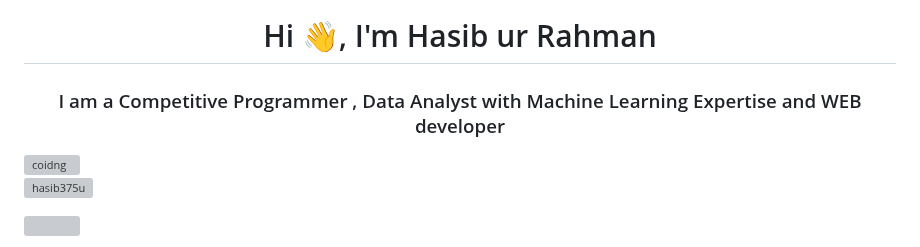
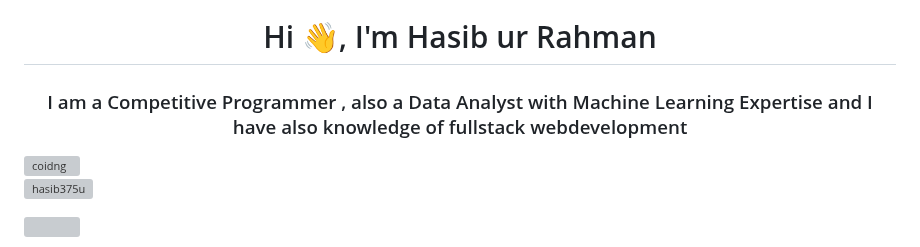
Before and after one commit to hasibur-rhman/hasibur-rhman, a Markdown page: README.md, the part around the change. GitHub-like rendering; grey boxes are pictures that could not be loaded.

```diff
--- a/README.md
+++ b/README.md
@@ -1,6 +1,7 @@
 ![logo](https://github.com/hasibur-rhman/hasibur-rhman/blob/main/final%20%20banner.png)
 <h1 align="center">Hi 👋, I'm Hasib ur Rahman</h1>
-<h3 align="center">I am a Competitive Programmer , Data Analyst with Machine Learning Expertise and WEB developer</h3>
+<h3 align="center">I am a Competitive Programmer , also a Data Analyst with Machine Learning Expertise
+                                 and I have also knowledge of fullstack webdevelopment</h3>
 <img align="right" alt="coidng" width="400" src="https://media4.giphy.com/media/26tn33aiTi1jkl6H6/giphy.gif?cid=6c09b952ct0tzvxcdvijpitdwnvekwjr3atil7qsgcq5g0e5&ep=v1_internal_gif_by_id&rid=giphy.gif&ct=g">
 
 
```
